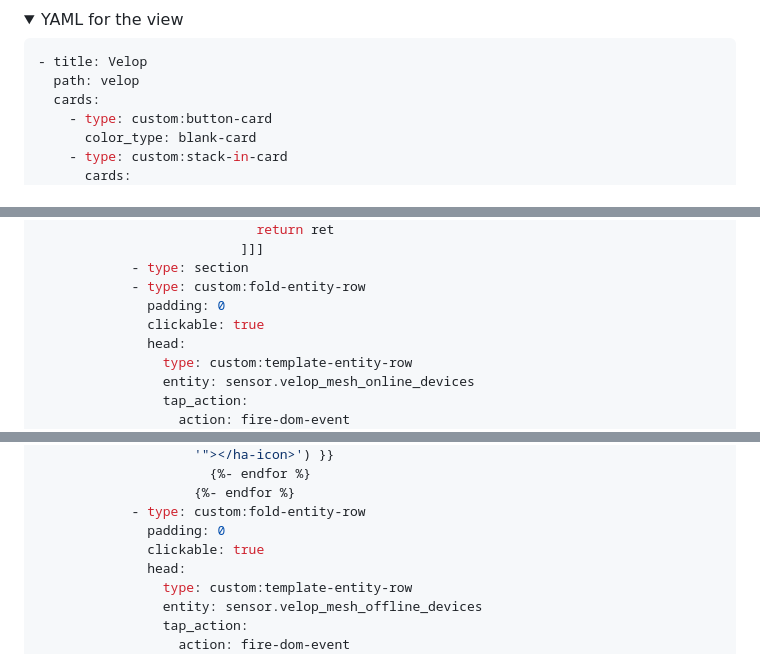
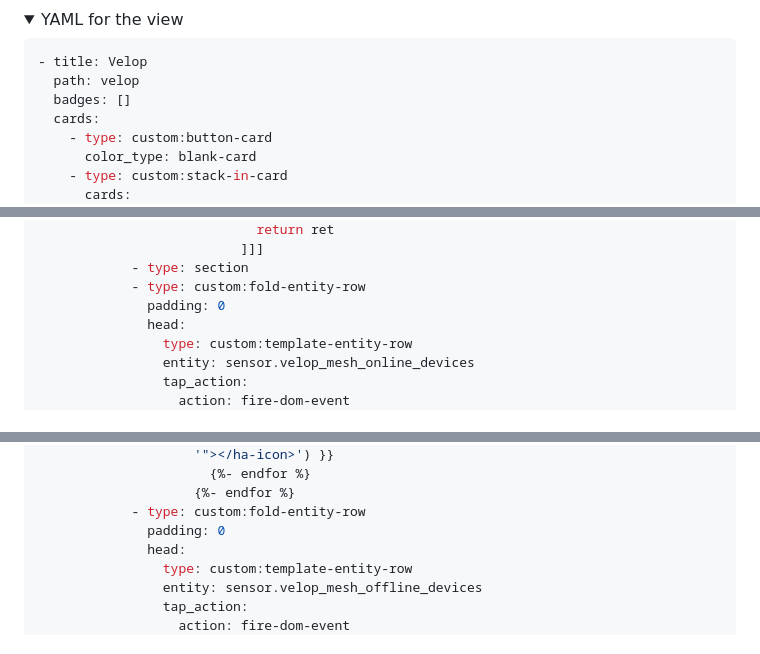
Before and after one commit to uvjim/linksys_velop, a Markdown page: README.md, 3 parts joined by grey strips. Drawn GitHub-style; folded sections open.

````diff
--- a/README.md
+++ b/README.md
@@ -3256,6 +3256,7 @@ To create this view a number of custom cards have been used.  These are: -
   ```yaml
   - title: Velop
     path: velop
+    badges: []
     cards:
       - type: custom:button-card
         color_type: blank-card
@@ -3470,7 +3471,6 @@ To create this view a number of custom cards have been used.  These are: -
               - type: section
               - type: custom:fold-entity-row
                 padding: 0
-                clickable: true
                 head:
                   type: custom:template-entity-row
                   entity: sensor.velop_mesh_online_devices
@@ -3530,7 +3530,6 @@ To create this view a number of custom cards have been used.  These are: -
                       {%- endfor %}
               - type: custom:fold-entity-row
                 padding: 0
-                clickable: true
                 head:
                   type: custom:template-entity-row
                   entity: sensor.velop_mesh_offline_devices
````
Also changed, not shown: other parts of README.md (+45 -3 lines), images/lovelace_dark.png, images/lovelace_light.png.
